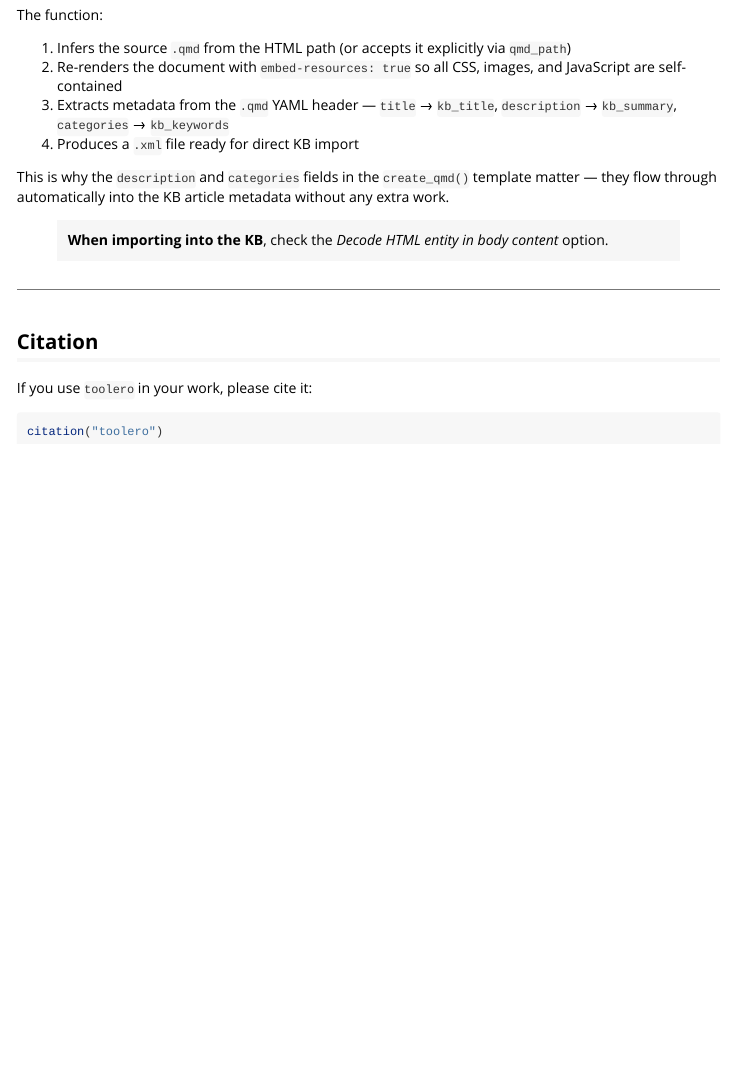
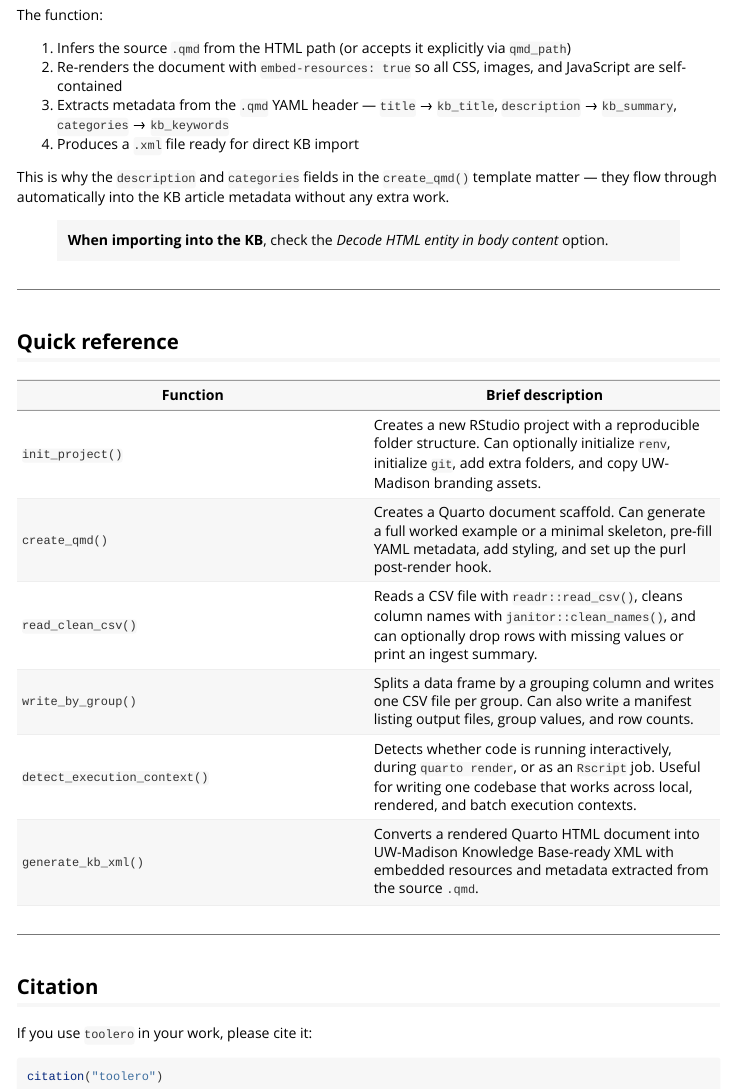
Before and after one commit to erwinlares/toolero, an R Markdown document (vignettes/toolero-intro.Rmd): the page in a window 1100 px wide, from 7870 px down. Rendered offline with R 4.5, knitr and Pandoc, with nearby package versions.

```diff
--- a/vignettes/toolero-intro.Rmd
+++ b/vignettes/toolero-intro.Rmd
@@ -534,6 +534,19 @@
 
 ---
 
+## Quick reference
+
+| Function | Brief description |
+|---|---|
+| `init_project()` | Creates a new RStudio project with a reproducible folder structure. Can optionally initialize `renv`, initialize `git`, add extra folders, and copy UW-Madison branding assets. |
+| `create_qmd()` | Creates a Quarto document scaffold. Can generate a full worked example or a minimal skeleton, pre-fill YAML metadata, add styling, and set up the purl post-render hook. |
+| `read_clean_csv()` | Reads a CSV file with `readr::read_csv()`, cleans column names with `janitor::clean_names()`, and can optionally drop rows with missing values or print an ingest summary. |
+| `write_by_group()` | Splits a data frame by a grouping column and writes one CSV file per group. Can also write a manifest listing output files, group values, and row counts. |
+| `detect_execution_context()` | Detects whether code is running interactively, during `quarto render`, or as an `Rscript` job. Useful for writing one codebase that works across local, rendered, and batch execution contexts. |
+| `generate_kb_xml()` | Converts a rendered Quarto HTML document into UW-Madison Knowledge Base-ready XML with embedded resources and metadata extracted from the source `.qmd`. |
+
+---
+
 ## Citation
 
 If you use `toolero` in your work, please cite it:
```
Also changed, not shown: R/init-project.R (+1 -0 lines), README.md.
